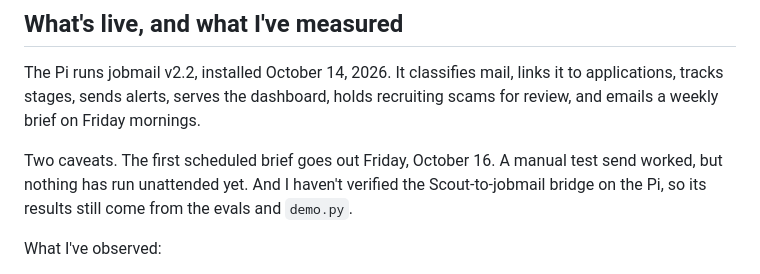
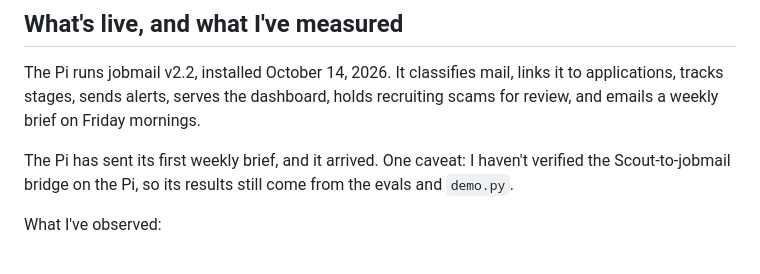
Before and after one commit to Bellistri-Nick/job-scout, a Markdown page: README.md, the part around the change. GitHub-like rendering.

```diff
--- a/README.md
+++ b/README.md
@@ -99,7 +99,7 @@ Job Scout ships as a Claude Code skill ([SKILL.md](SKILL.md)) that interviews yo
 
 The Pi runs jobmail v2.2, installed October 14, 2026. It classifies mail, links it to applications, tracks stages, sends alerts, serves the dashboard, holds recruiting scams for review, and emails a weekly brief on Friday mornings.
 
-Two caveats. The first scheduled brief goes out Friday, October 16. A manual test send worked, but nothing has run unattended yet. And I haven't verified the Scout-to-jobmail bridge on the Pi, so its results still come from the evals and `demo.py`.
+The Pi has sent its first weekly brief, and it arrived. One caveat: I haven't verified the Scout-to-jobmail bridge on the Pi, so its results still come from the evals and `demo.py`.
 
 What I've observed:
 
```
Also changed, not shown: CASE_STUDY.md (+1 -1 lines), jobmail/README.md (+1 -1 lines).
